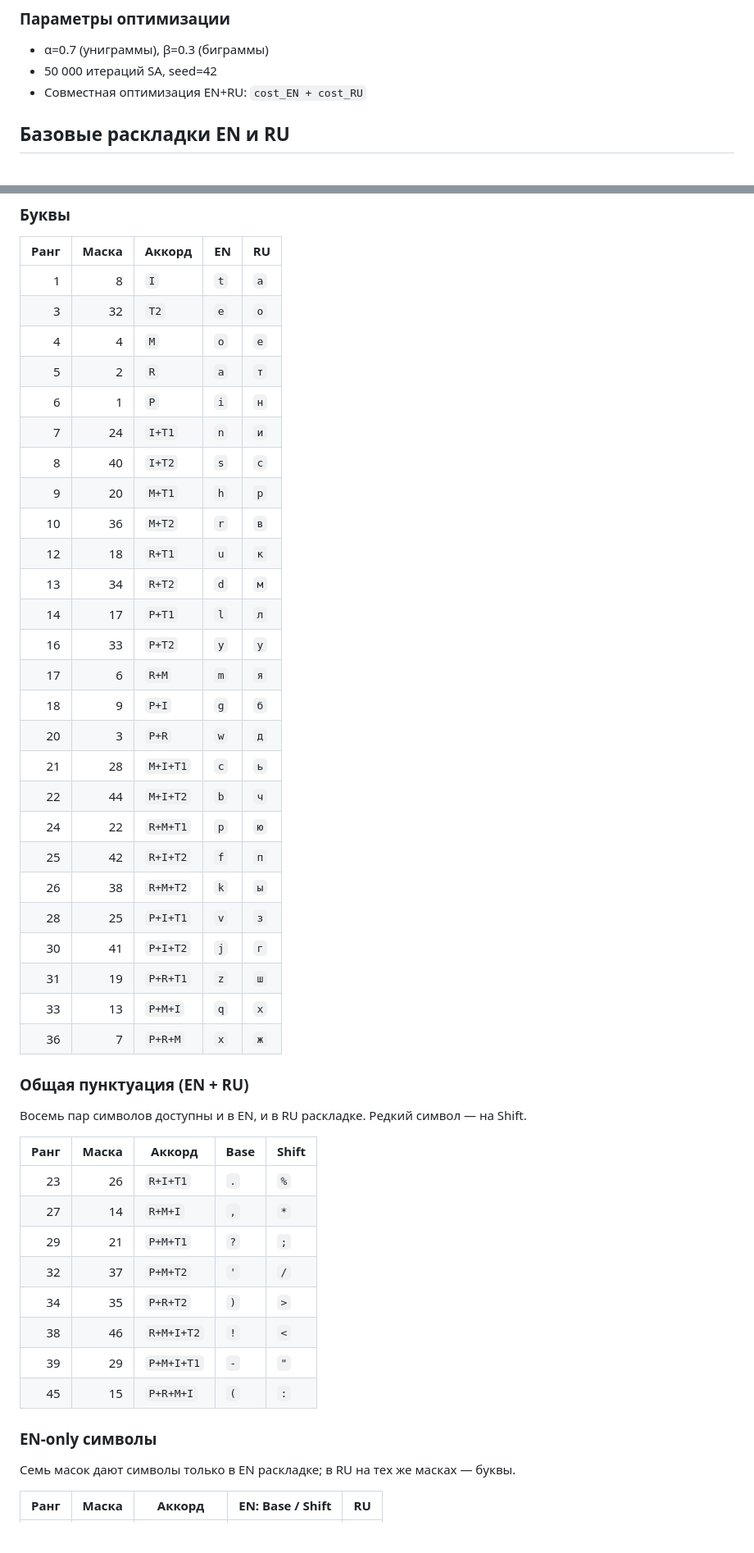
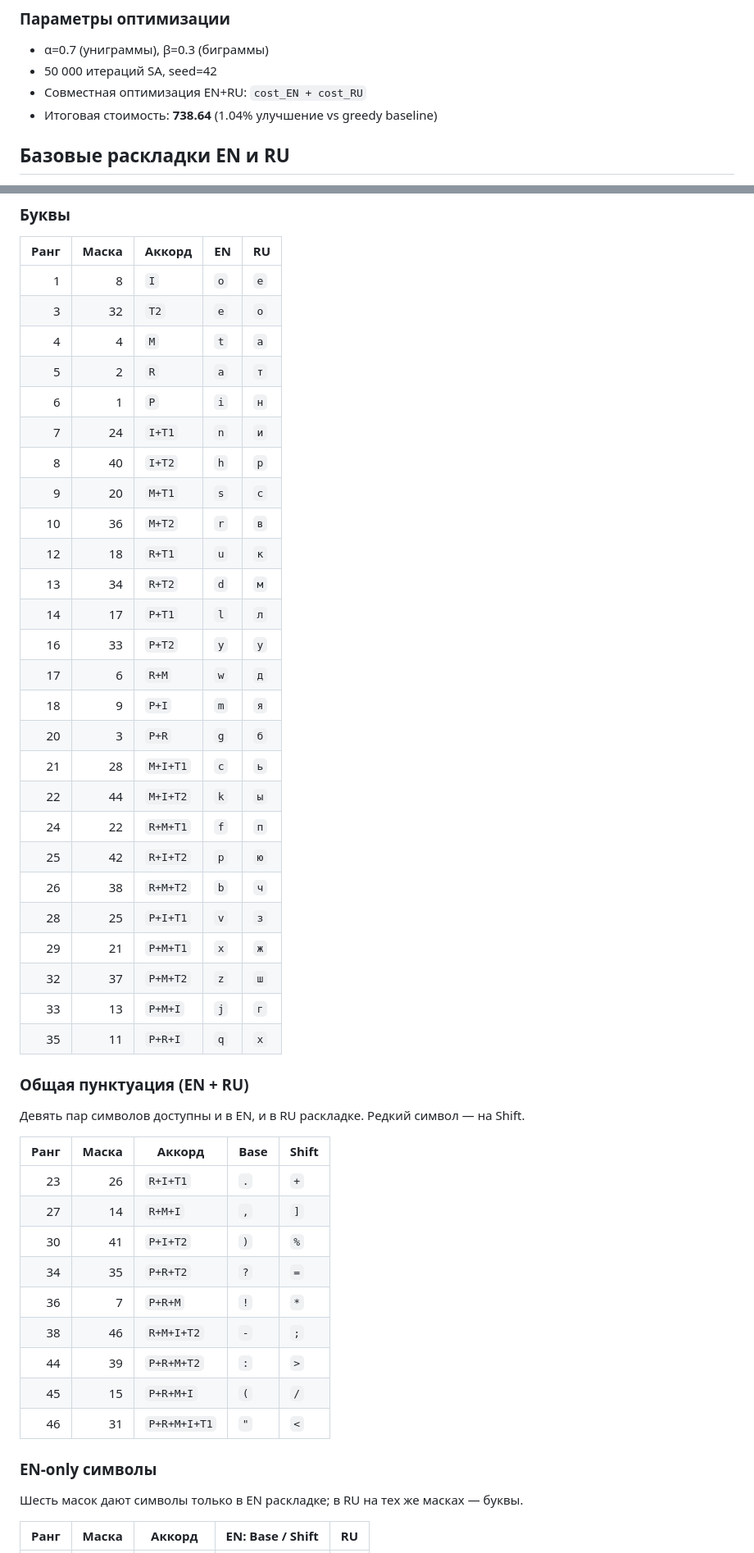
Before and after one commit to Nikachev/ChordType, a Markdown page: LAYOUT.md, 2 parts joined by grey strips. Shown at 82% size. Rendered like a GitHub page; blank space fills up the shorter version.

Commit message:
Update LAYOUT.md for v5: 9 shared punct, 6 EN-only, ъ on Shift+ь

```diff
--- a/LAYOUT.md
+++ b/LAYOUT.md
@@ -41,6 +41,7 @@
 - α=0.7 (униграммы), β=0.3 (биграммы)
 - 50 000 итераций SA, seed=42
 - Совместная оптимизация EN+RU: `cost_EN + cost_RU`
+- Итоговая стоимость: **738.64** (1.04% улучшение vs greedy baseline)
 
 ## Базовые раскладки EN и RU
 
@@ -61,51 +62,52 @@
 
 | Ранг | Маска | Аккорд | EN | RU |
 |---:|---:|---|---|---|
-| 1 | 8 | `I` | `t` | `а` |
+| 1 | 8 | `I` | `o` | `е` |
 | 3 | 32 | `T2` | `e` | `о` |
-| 4 | 4 | `M` | `o` | `е` |
+| 4 | 4 | `M` | `t` | `а` |
 | 5 | 2 | `R` | `a` | `т` |
 | 6 | 1 | `P` | `i` | `н` |
 | 7 | 24 | `I+T1` | `n` | `и` |
-| 8 | 40 | `I+T2` | `s` | `с` |
-| 9 | 20 | `M+T1` | `h` | `р` |
+| 8 | 40 | `I+T2` | `h` | `р` |
+| 9 | 20 | `M+T1` | `s` | `с` |
 | 10 | 36 | `M+T2` | `r` | `в` |
 | 12 | 18 | `R+T1` | `u` | `к` |
 | 13 | 34 | `R+T2` | `d` | `м` |
 | 14 | 17 | `P+T1` | `l` | `л` |
 | 16 | 33 | `P+T2` | `y` | `у` |
-| 17 | 6 | `R+M` | `m` | `я` |
-| 18 | 9 | `P+I` | `g` | `б` |
-| 20 | 3 | `P+R` | `w` | `д` |
+| 17 | 6 | `R+M` | `w` | `д` |
+| 18 | 9 | `P+I` | `m` | `я` |
+| 20 | 3 | `P+R` | `g` | `б` |
 | 21 | 28 | `M+I+T1` | `c` | `ь` |
-| 22 | 44 | `M+I+T2` | `b` | `ч` |
-| 24 | 22 | `R+M+T1` | `p` | `ю` |
-| 25 | 42 | `R+I+T2` | `f` | `п` |
-| 26 | 38 | `R+M+T2` | `k` | `ы` |
+| 22 | 44 | `M+I+T2` | `k` | `ы` |
+| 24 | 22 | `R+M+T1` | `f` | `п` |
+| 25 | 42 | `R+I+T2` | `p` | `ю` |
+| 26 | 38 | `R+M+T2` | `b` | `ч` |
 | 28 | 25 | `P+I+T1` | `v` | `з` |
-| 30 | 41 | `P+I+T2` | `j` | `г` |
-| 31 | 19 | `P+R+T1` | `z` | `ш` |
-| 33 | 13 | `P+M+I` | `q` | `х` |
-| 36 | 7 | `P+R+M` | `x` | `ж` |
+| 29 | 21 | `P+M+T1` | `x` | `ж` |
+| 32 | 37 | `P+M+T2` | `z` | `ш` |
+| 33 | 13 | `P+M+I` | `j` | `г` |
+| 35 | 11 | `P+R+I` | `q` | `х` |
 
 ### Общая пунктуация (EN + RU)
 
-Восемь пар символов доступны и в EN, и в RU раскладке. Редкий символ — на Shift.
+Девять пар символов доступны и в EN, и в RU раскладке. Редкий символ — на Shift.
 
 | Ранг | Маска | Аккорд | Base | Shift |
 |---:|---:|---|---|---|
-| 23 | 26 | `R+I+T1` | `.` | `%` |
-| 27 | 14 | `R+M+I` | `,` | `*` |
-| 29 | 21 | `P+M+T1` | `?` | `;` |
-| 32 | 37 | `P+M+T2` | `'` | `/` |
-| 34 | 35 | `P+R+T2` | `)` | `>` |
-| 38 | 46 | `R+M+I+T2` | `!` | `<` |
-| 39 | 29 | `P+M+I+T1` | `-` | `"` |
-| 45 | 15 | `P+R+M+I` | `(` | `:` |
+| 23 | 26 | `R+I+T1` | `.` | `+` |
+| 27 | 14 | `R+M+I` | `,` | `]` |
+| 30 | 41 | `P+I+T2` | `)` | `%` |
+| 34 | 35 | `P+R+T2` | `?` | `=` |
+| 36 | 7 | `P+R+M` | `!` | `*` |
+| 38 | 46 | `R+M+I+T2` | `-` | `;` |
+| 44 | 39 | `P+R+M+T2` | `:` | `>` |
+| 45 | 15 | `P+R+M+I` | `(` | `/` |
+| 46 | 31 | `P+R+M+I+T1` | `"` | `<` |
 
 ### EN-only символы
 
-Семь масок дают символы только в EN раскладке; в RU на тех же масках — буквы.
+Шесть масок дают символы только в EN раскладке; в RU на тех же масках — буквы.
 
 | Ранг | Маска | Аккорд | EN: Base / Shift | RU |
 |---:|---:|---|---|---|
```
Also changed, not shown: other parts of LAYOUT.md (+18 -14 lines).
